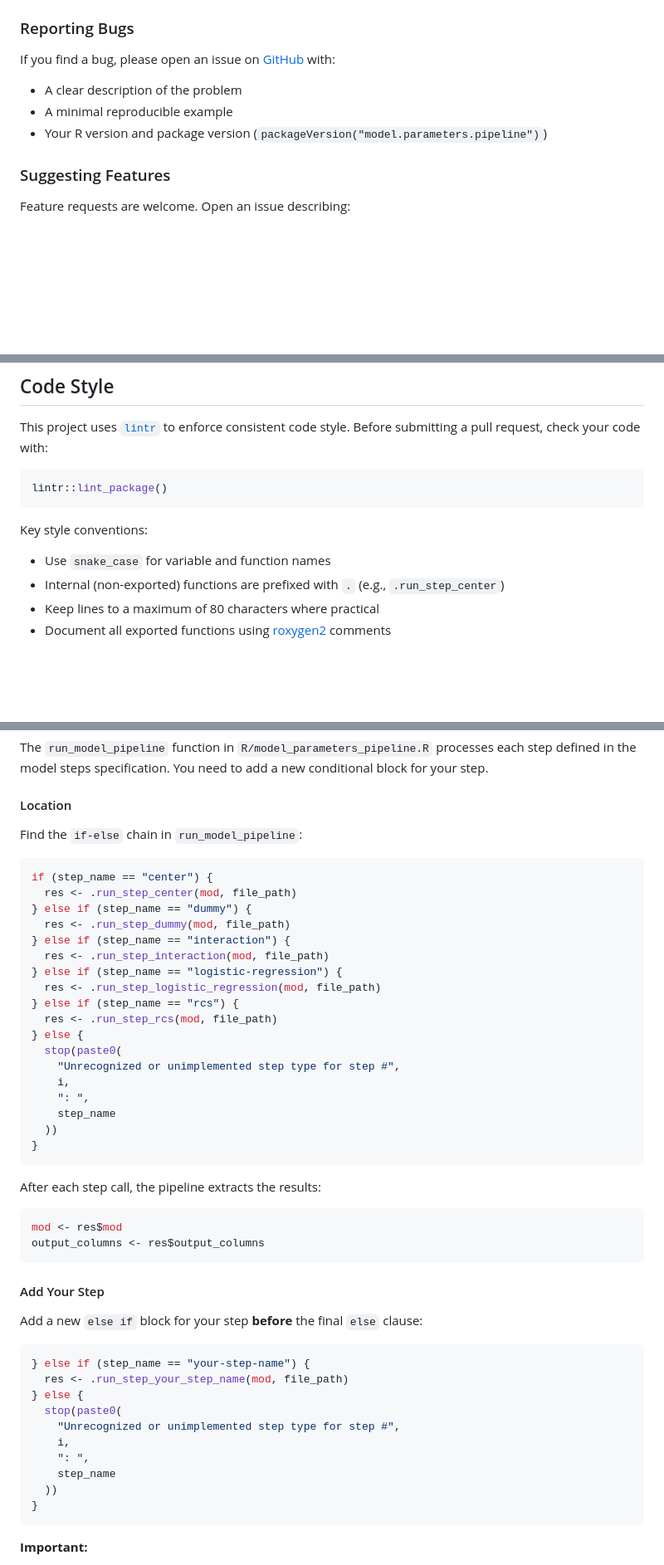
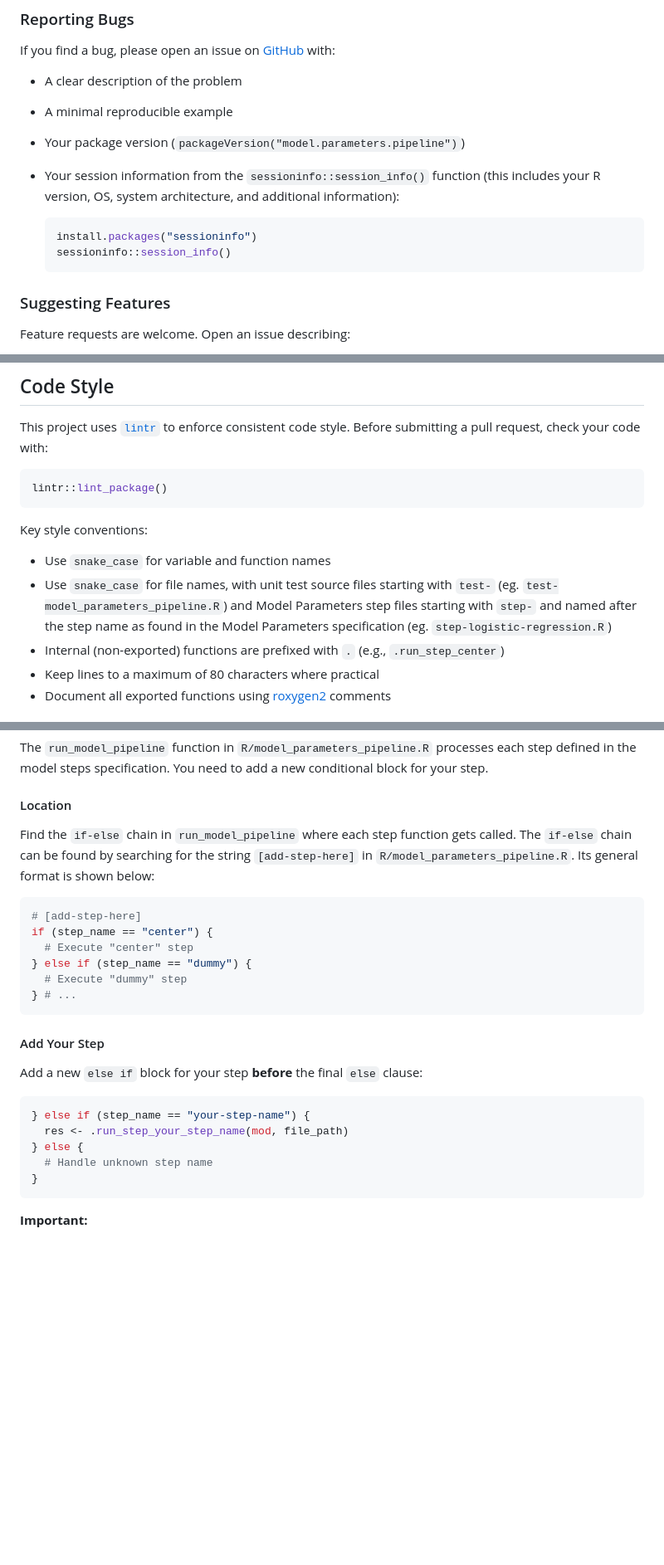
Before and after one commit to Big-Life-Lab/model-parameters-pipeline, a Markdown page: CONTRIBUTING.md, 3 parts joined by grey strips. Shown at 83% size. Rendered like a GitHub page; blank space fills up the shorter version.

Commit message:
Added [add-step-here] comment tag to find where to add new step function calls to. Added sessioninfo::session_info() for reporting bugs. Add naming convention for file names.

````diff
--- a/CONTRIBUTING.md
+++ b/CONTRIBUTING.md
@@ -17,7 +17,15 @@ If you find a bug, please open an issue on
 
 - A clear description of the problem
 - A minimal reproducible example
-- Your R version and package version (`packageVersion("model.parameters.pipeline")`)
+- Your package version (`packageVersion("model.parameters.pipeline")`)
+- Your session information from the `sessioninfo::session_info()` function
+  (this includes your R version, OS, system architecture, and additional
+  information):
+
+  ```r
+  install.packages("sessioninfo")
+  sessioninfo::session_info()
+  ```
 
 ### Suggesting Features
 
@@ -49,6 +57,10 @@ lintr::lint_package()
 Key style conventions:
 
 - Use `snake_case` for variable and function names
+- Use `snake_case` for file names, with unit test source files starting with
+  `test-` (eg. `test-model_parameters_pipeline.R`) and Model Parameters step
+  files starting with `step-` and named after the step name as found in the
+  Model Parameters specification (eg. `step-logistic-regression.R`)
 - Internal (non-exported) functions are prefixed with `.` (e.g.,
   `.run_step_center`)
 - Keep lines to a maximum of 80 characters where practical
@@ -103,34 +115,18 @@ conditional block for your step.
 
 #### Location
 
-Find the `if-else` chain in `run_model_pipeline`:
+Find the `if-else` chain in `run_model_pipeline` where each step function gets
+called. The `if-else` chain can be found by searching for the string
+`[add-step-here]` in `R/model_parameters_pipeline.R`. Its general format is
+shown below:
 
 ```r
+# [add-step-here]
 if (step_name == "center") {
-  res <- .run_step_center(mod, file_path)
+  # Execute "center" step
 } else if (step_name == "dummy") {
-  res <- .run_step_dummy(mod, file_path)
-} else if (step_name == "interaction") {
-  res <- .run_step_interaction(mod, file_path)
-} else if (step_name == "logistic-regression") {
-  res <- .run_step_logistic_regression(mod, file_path)
-} else if (step_name == "rcs") {
-  res <- .run_step_rcs(mod, file_path)
-} else {
-  stop(paste0(
-    "Unrecognized or unimplemented step type for step #",
-    i,
-    ": ",
-    step_name
-  ))
-}
-```
-
-After each step call, the pipeline extracts the results:
-
-```r
-mod <- res$mod
-output_columns <- res$output_columns
+  # Execute "dummy" step
+} # ...
 ```
 
 #### Add Your Step
@@ -141,12 +137,7 @@ Add a new `else if` block for your step **before** the final `else` clause:
 } else if (step_name == "your-step-name") {
   res <- .run_step_your_step_name(mod, file_path)
 } else {
-  stop(paste0(
-    "Unrecognized or unimplemented step type for step #",
-    i,
-    ": ",
-    step_name
-  ))
+  # Handle unknown step name
 }
 ```
 
````
